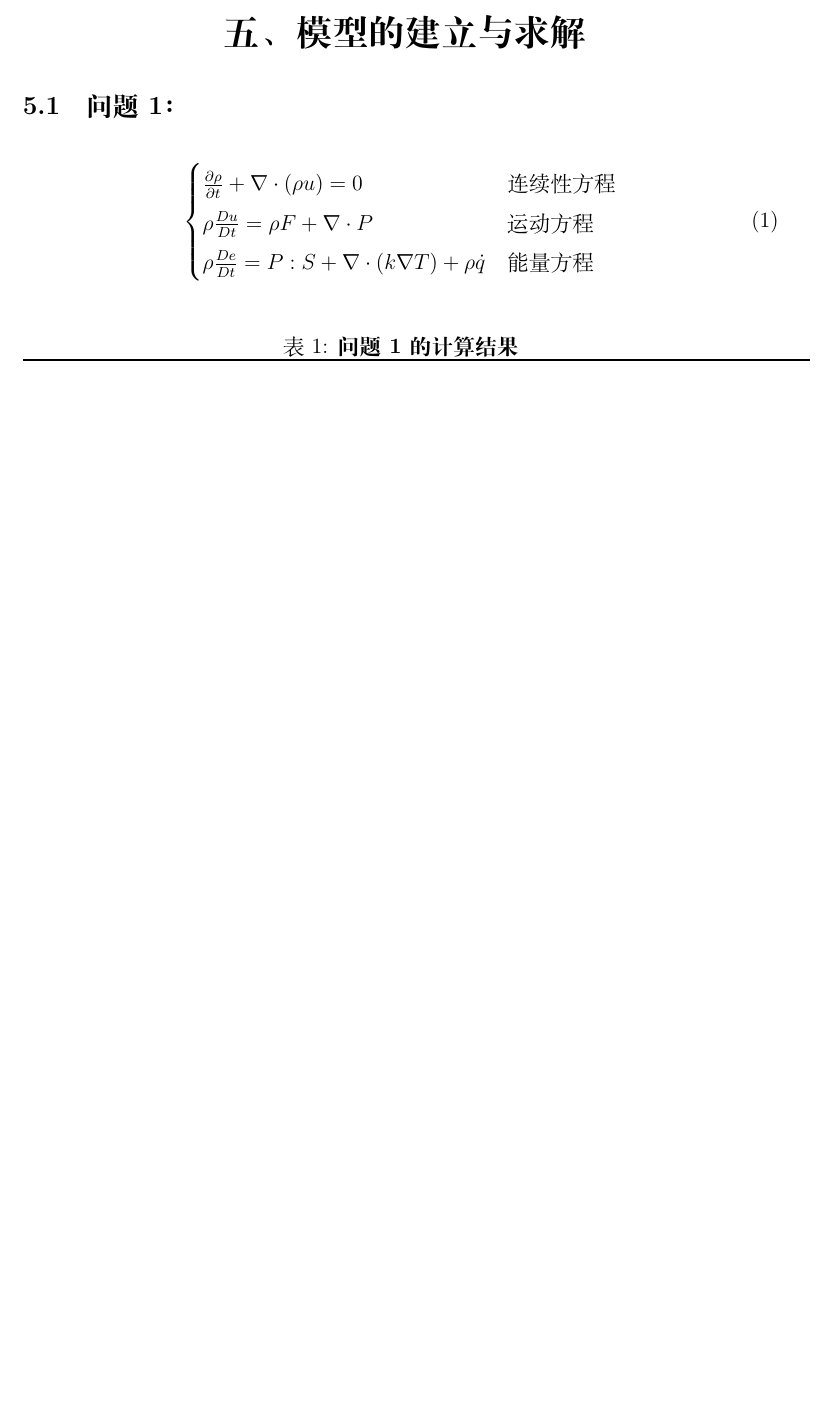
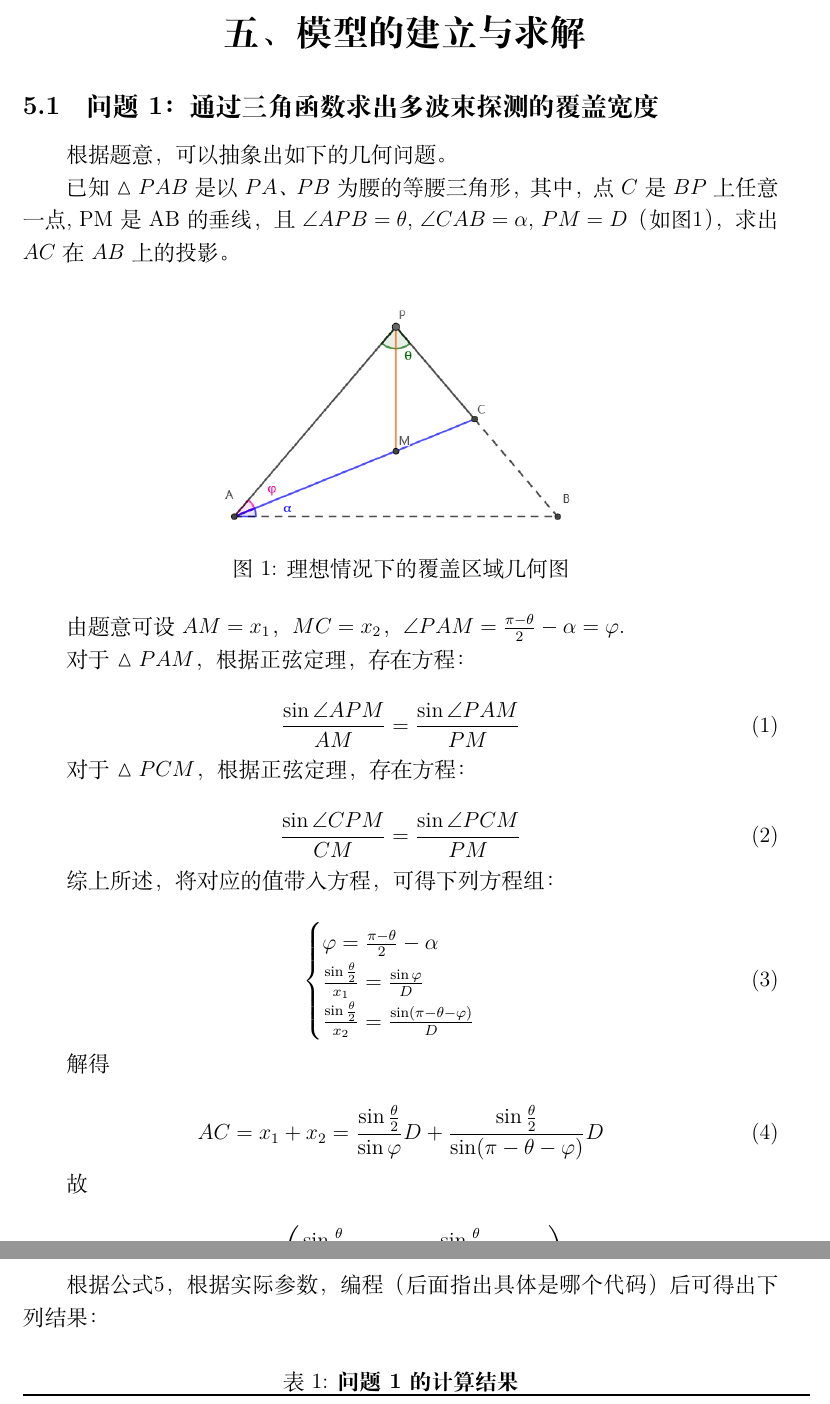
Before and after one commit to hereismg/TheSchemeOfSeaTerrainDetection, a LaTeX document (parper.tex, which reads src/C-Solution.tex): part of page 4 of 5 before the commit and two parts of pages 4 and 5 of 6 after it, the two joined at a grey line, cut so that both start at the same text, the shorter picture padded with empty space. Compiled offline with XeLaTeX.

Commit message:
问题一

```diff
--- a/src/C-Solution.tex
+++ b/src/C-Solution.tex
@@ -1,16 +1,57 @@
 \mcmSection{模型的建立与求解}
 
-\mcmSubsection{问题1：}
+\mcmSubsection{问题1：通过三角函数求出多波束探测的覆盖宽度}
 
+根据题意，可以抽象出如下的几何问题。
+
+已知$\vartriangle PAB$是以$PA$、$PB$为腰的等腰三角形，其中，点$C$是$BP$上任意一点, PM是AB的垂线，且$\angle APB = \theta$, $\angle CAB = \alpha$, $PM = D$（如图\ref{fig:理想情况下的覆盖区域几何图}），求出$AC$在$AB$上的投影。
+
+\begin{figure}[h]
+    \centering
+    \includegraphics[scale=0.4]{res/img/理想情况下的覆盖区域几何图.png}
+    \caption{理想情况下的覆盖区域几何图}
+    \label{fig:理想情况下的覆盖区域几何图}
+\end{figure}
+
+由题意可设$AM=x_1$，$MC=x_2$，$\angle PAM = \frac{\pi - \theta}{2} - \alpha = \varphi $.
+
+对于$\vartriangle PAM$，根据正弦定理，存在方程：
+
+\begin{equation}
+    \frac{\sin\angle APM}{AM} = \frac{\sin\angle PAM}{PM}
+\end{equation}
+
+对于$\vartriangle PCM$，根据正弦定理，存在方程：
+
+\begin{equation}
+    \frac{\sin\angle CPM}{CM} = \frac{\sin\angle PCM}{PM}
+\end{equation}
+
+综上所述，将对应的值带入方程，可得下列方程组：
 
 \begin{equation}
     \begin{cases}
-        \frac{\partial\rho}{\partial t} + \nabla \cdot (\rho u) = 0 &\text{连续性方程}  \\
-        \rho \frac{Du}{Dt} = \rho F + \nabla \cdot P &\text{运动方程}    \\
-        \rho \frac{De}{Dt} = P:S + \nabla \cdot (k\nabla T) + \rho \dot{q}  &\text{能量方程}
+        \varphi = \frac{\pi - \theta}{2} - \alpha \\
+        \frac{\sin \frac{\theta}{2}}{x_1} = \frac{\sin\varphi}{D} \\
+        \frac{\sin \frac{\theta}{2}}{x_2} = \frac{\sin(\pi-\theta-\varphi)}{D}
     \end{cases}
 \end{equation}
 
+解得
+
+\begin{equation}
+    AC = x_1 + x_2
+       = \frac{\sin\frac{\theta}{2}}{\sin\varphi}D + \frac{\sin\frac{\theta}{2}}{\sin(\pi - \theta - \varphi)}D
+\end{equation}
+
+故
+
+\begin{equation}
+    Proj AC = \left(\frac{\sin\frac{\theta}{2}}{\sin\varphi}D + \frac{\sin\frac{\theta}{2}}{\sin(\pi - \theta - \varphi)}D\right) \cdot \cos \alpha
+    \label{equ:理想情况下的区域覆盖公式}
+\end{equation}
+
+根据公式\ref{equ:理想情况下的区域覆盖公式}，根据实际参数，编程（后面指出具体是哪个代码）后可得出下列结果：
 
 % Please add the following required packages to your document preamble:
 % \usepackage{booktabs}
```
Also changed, not shown: src/B-Analysis.tex (+9 -8 lines), res/img/测坡面示意图.png (renamed from res/img/测破面示意图.png), res/img/理想情况下的覆盖区域几何图.png (added).
